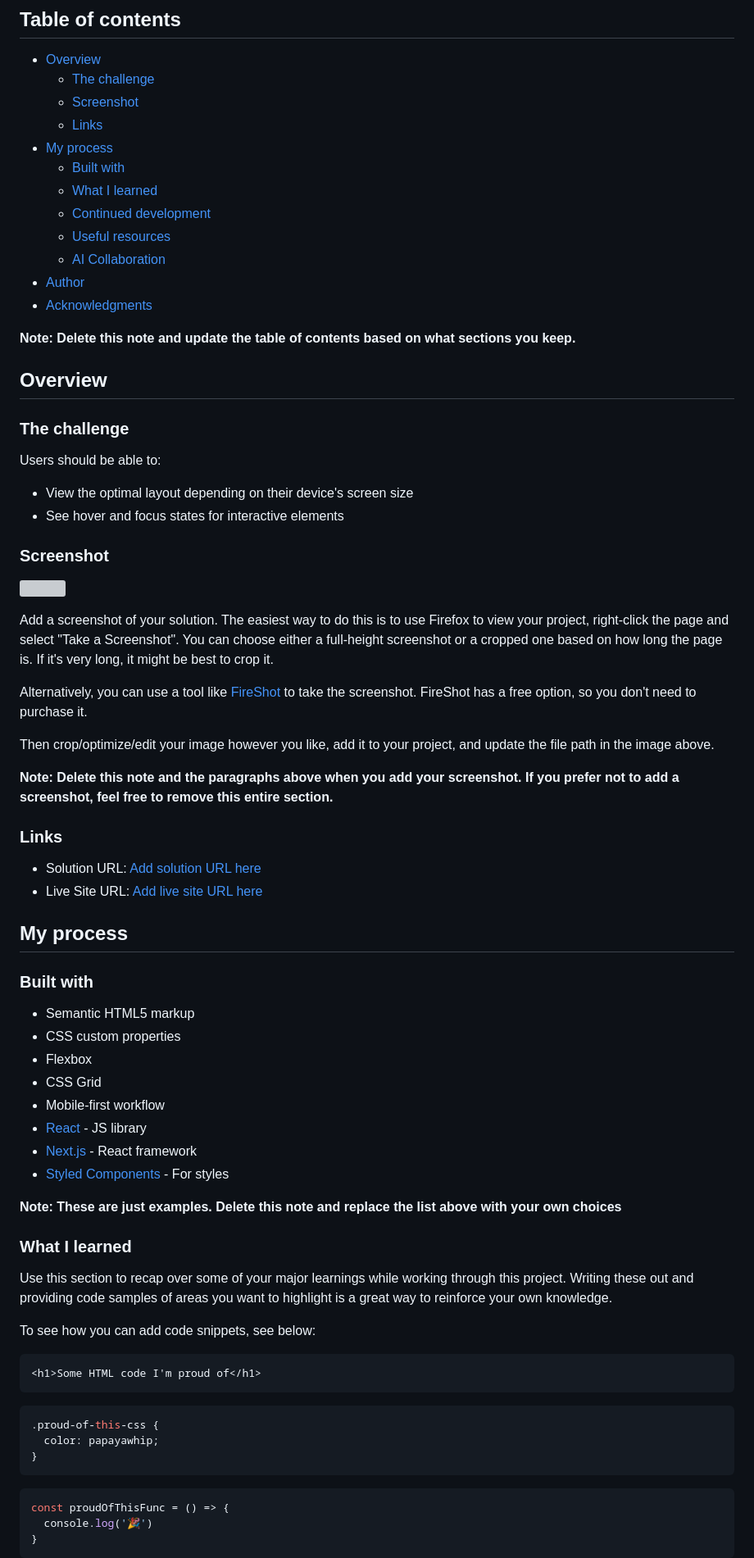
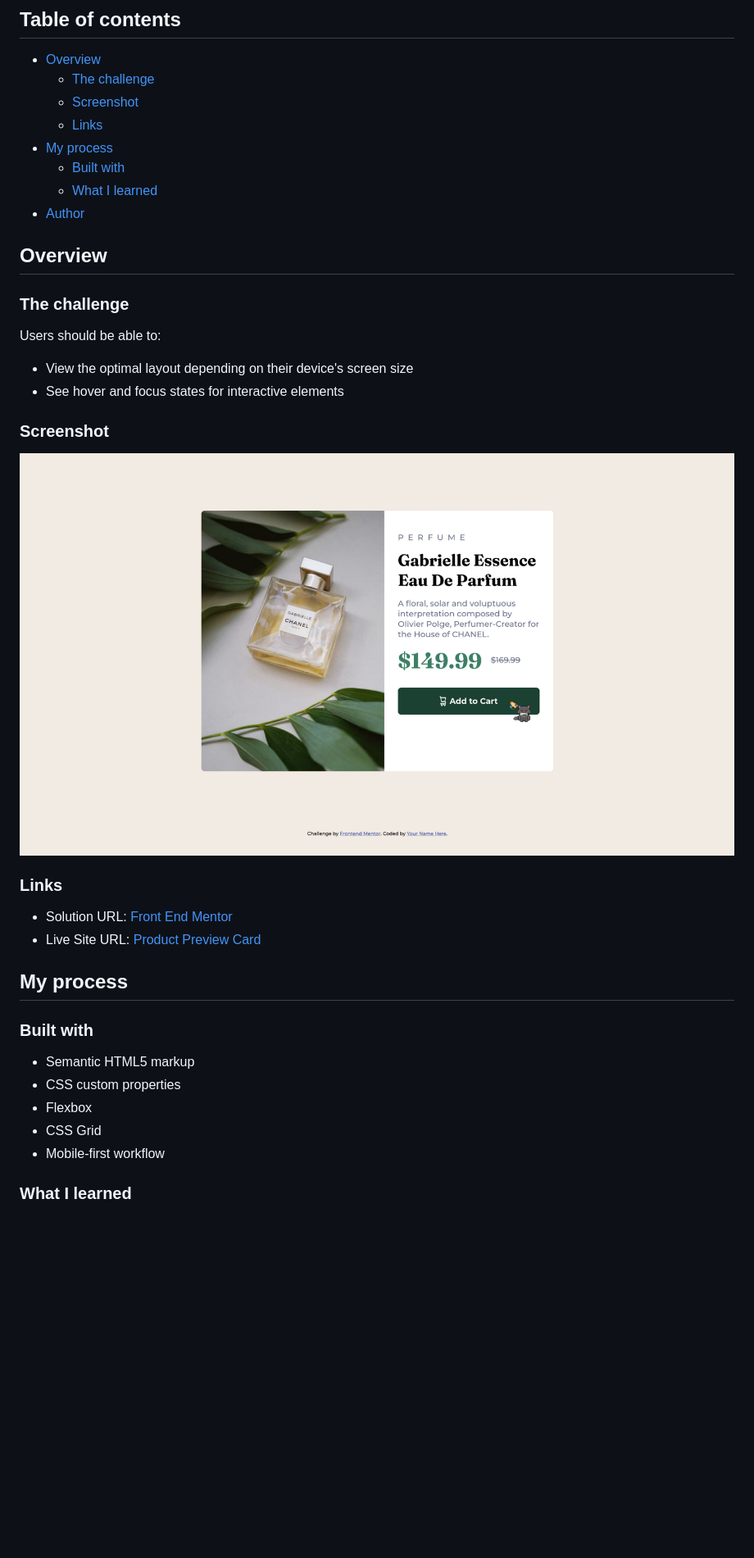
Before and after one commit to matiasmonzonrubano1-beep/Product-Preview-Card, a Markdown page: README-template.md, the part around one of its changes. Shown at 82% size. Rendered like a GitHub page; pictures changed too: screenshots/Screenshot-active.png (added); blank space fills up the shorter version; grey boxes are pictures that could not be loaded.

````diff
--- a/README-template.md
+++ b/README-template.md
@@ -11,13 +11,7 @@ This is a solution to the [Product preview card component challenge on Frontend
 - [My process](#my-process)
   - [Built with](#built-with)
   - [What I learned](#what-i-learned)
-  - [Continued development](#continued-development)
-  - [Useful resources](#useful-resources)
-  - [AI Collaboration](#ai-collaboration)
 - [Author](#author)
-- [Acknowledgments](#acknowledgments)
-
-**Note: Delete this note and update the table of contents based on what sections you keep.**
 
 ## Overview
 
@@ -30,20 +24,12 @@ Users should be able to:
 
 ### Screenshot
 
-![](./screenshot.jpg)
-
-Add a screenshot of your solution. The easiest way to do this is to use Firefox to view your project, right-click the page and select "Take a Screenshot". You can choose either a full-height screenshot or a cropped one based on how long the page is. If it's very long, it might be best to crop it.
-
-Alternatively, you can use a tool like [FireShot](https://getfireshot.com/) to take the screenshot. FireShot has a free option, so you don't need to purchase it.
-
-Then crop/optimize/edit your image however you like, add it to your project, and update the file path in the image above.
-
-**Note: Delete this note and the paragraphs above when you add your screenshot. If you prefer not to add a screenshot, feel free to remove this entire section.**
+![](./screenshots/Screenshot-active.png)
 
 ### Links
 
-- Solution URL: [Add solution URL here](https://your-solution-url.com)
-- Live Site URL: [Add live site URL here](https://your-live-site-url.com)
+- Solution URL: [Front End Mentor](https://your-solution-url.com)
+- Live Site URL: [Product Preview Card](https://matiasmonzonrubano1-beep.github.io/Product-Preview-Card/#)
 
 ## My process
 
@@ -54,29 +40,6 @@ Then crop/optimize/edit your image however you like, add it to your project, and
 - Flexbox
 - CSS Grid
 - Mobile-first workflow
-- [React](https://reactjs.org/) - JS library
-- [Next.js](https://nextjs.org/) - React framework
-- [Styled Components](https://styled-components.com/) - For styles
-
-**Note: These are just examples. Delete this note and replace the list above with your own choices**
 
 ### What I learned
 
-Use this section to recap over some of your major learnings while working through this project. Writing these out and providing code samples of areas you want to highlight is a great way to reinforce your own knowledge.
-
-To see how you can add code snippets, see below:
-
-```html
-<h1>Some HTML code I'm proud of</h1>
-```
-```css
-.proud-of-this-css {
-  color: papayawhip;
-}
-```
-```js
-const proudOfThisFunc = () => {
-  console.log('🎉')
-}
-```
-
````
Also changed, not shown: other parts of README-template.md (+2 -37 lines), README.md (deleted, +0 -103 lines), screenshots/Screenshot-mobile.png (added), 3 other files.
